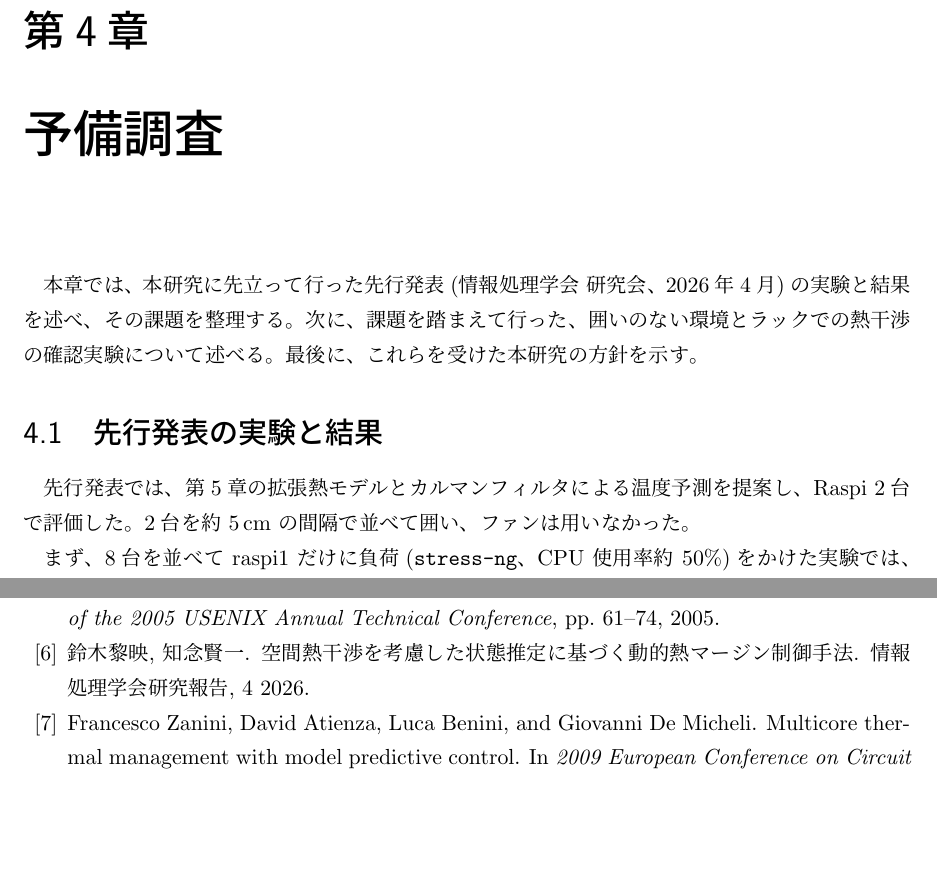
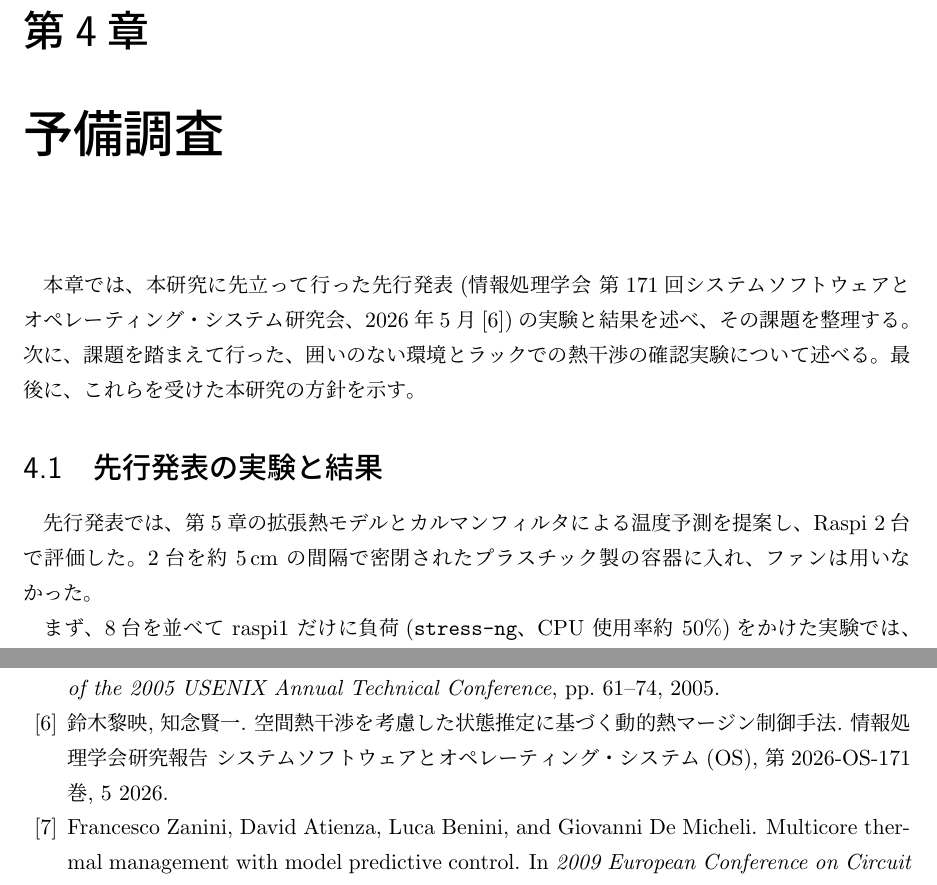
Before and after one commit to Laur3121/edge-thermal-control, a LaTeX thesis (thesis/main.tex, which reads thesis/chapters/04_preliminary.tex): two parts of pages 12 and 41 of 42, joined at a grey line, cut so that both start at the same text, the shorter picture padded with empty space. Compiled offline with upLaTeX and dvipdfmx.

Commit message:
先行発表の囲い(密閉プラスチック容器)と研究会名(2026年5月 第171回 OS研究会)を反映
Co-Authored-By: Claude Opus 5.5 <noreply@anthropic.com>

```diff
--- a/thesis/chapters/04_preliminary.tex
+++ b/thesis/chapters/04_preliminary.tex
@@ -4,11 +4,11 @@
 % 材料:legacy/ipsj2026/(予稿・コード・feedback.md)、data/legacy/README.md、
 %       experiments/20261112_legacy_kf_check、20261113_openair_interference、20261113_rack_interference
 
-本章では、本研究に先立って行った先行発表(情報処理学会 研究会、2026年4月)の実験と結果を述べ、その課題を整理する。次に、課題を踏まえて行った、囲いのない環境とラックでの熱干渉の確認実験について述べる。最後に、これらを受けた本研究の方針を示す。
+本章では、本研究に先立って行った先行発表(情報処理学会 第171回システムソフトウェアとオペレーティング・システム研究会、2026年5月\cite{suzuki2026ipsj})の実験と結果を述べ、その課題を整理する。次に、課題を踏まえて行った、囲いのない環境とラックでの熱干渉の確認実験について述べる。最後に、これらを受けた本研究の方針を示す。
 
 \section{先行発表の実験と結果}\label{sec:pre-ipsj}
-先行発表では、第\ref{chap:method}章の拡張熱モデルとカルマンフィルタによる温度予測を提案し、Raspi 2台で評価した。2台を約 5\,cm の間隔で並べて囲い、ファンは用いなかった。
-% TODO(レオ確認):予稿には「密閉されたプラスチック筐体」とあるが、レオの話ではタオルをかけて囲った状態。どちらが正しいか、写真があるか
+先行発表では、第\ref{chap:method}章の拡張熱モデルとカルマンフィルタによる温度予測を提案し、Raspi 2台で評価した。2台を約 5\,cm の間隔で密閉されたプラスチック製の容器に入れ、ファンは用いなかった。
+% 11/20 レオ確認:弁当箱のような密閉されたプラスチックの入れ物
 
 まず、8台を並べて raspi1 だけに負荷(\texttt{stress-ng}、CPU 使用率約 50\%)をかけた実験では、負荷をかけていないすぐ隣の raspi2 の温度が約 15 分で 53\,℃ から 65\,℃ まで、約 12\,℃ 上昇した。一方、それより離れた raspi3〜8 の温度はほぼ変化しなかった。このことから、囲った環境では、すぐ隣のノードに局所的な熱干渉が生じることが分かった。
 
```
Also changed, not shown: thesis/references.bib (+4 -3 lines), experiments/20261113_openair_interference/README.md.
